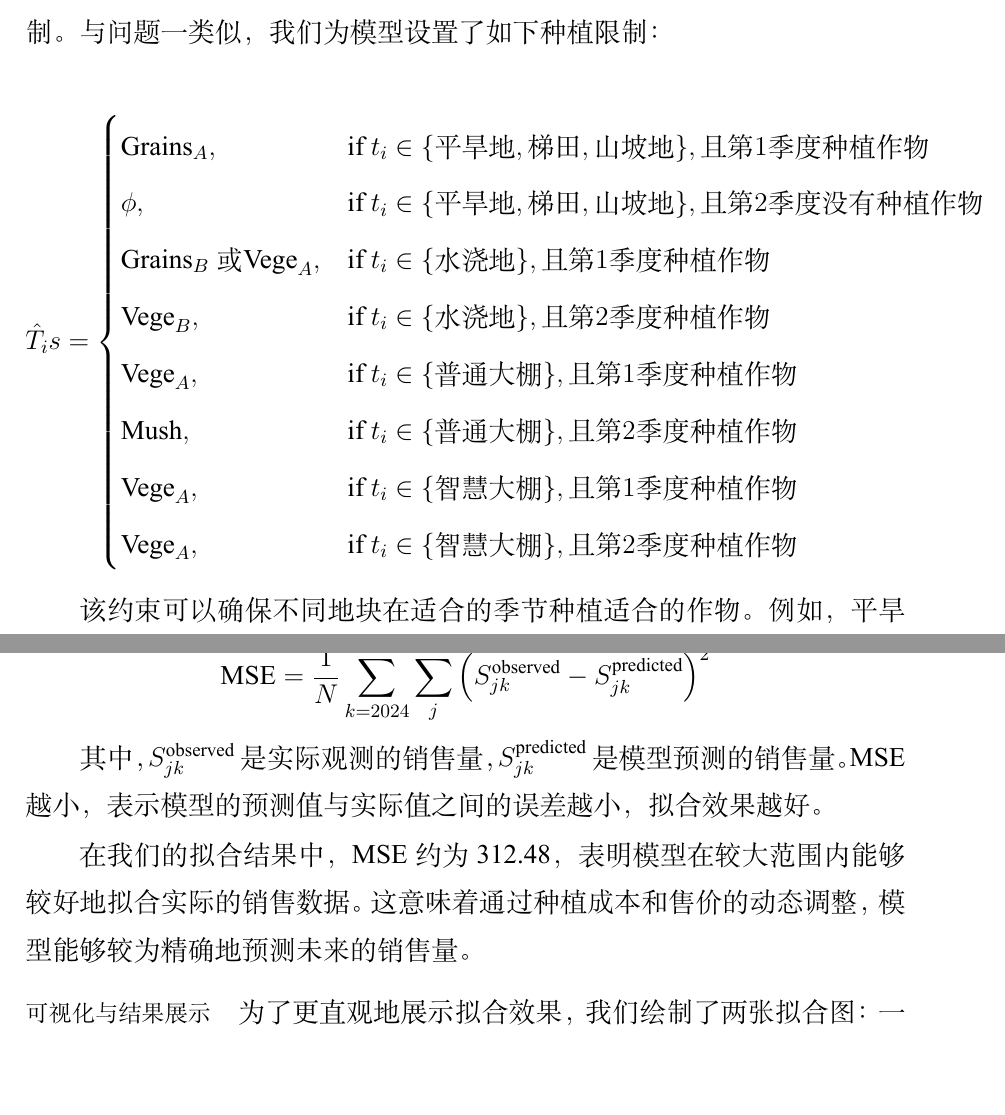
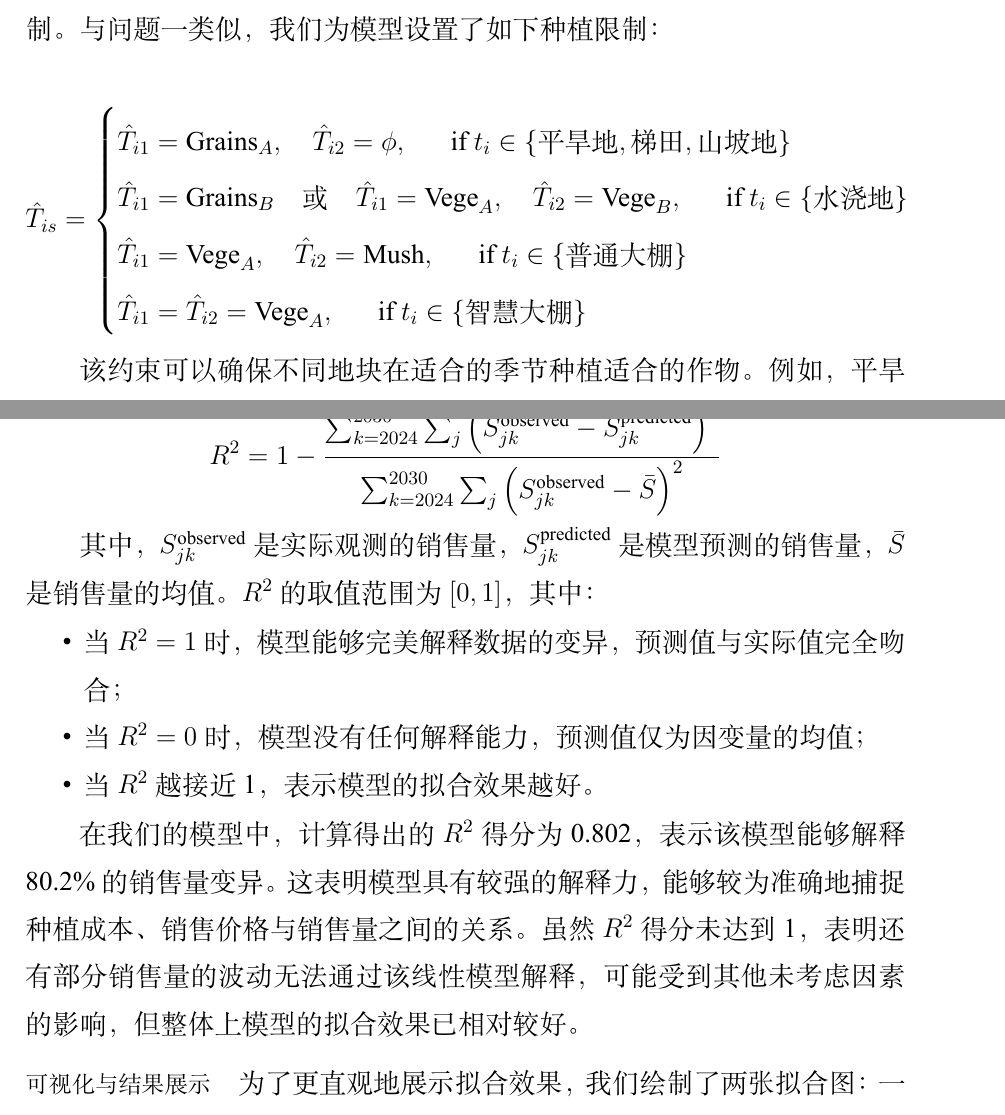
Before and after one commit to Rankyer/CUMCM_2024, a LaTeX document (MathCapmain.tex): two parts of pages 25 and 36 of 90, joined at a grey line, cut so that both start at the same text, the shorter picture padded with empty space. Compiled offline with XeLaTeX.

Commit message:
fix error

```diff
--- a/MathCapmain.tex
+++ b/MathCapmain.tex
@@ -624,16 +629,20 @@ C_{jk} = C_{j2023} \cdot (1 + 0.05)^{k-2023}
 不同地块在不同季节适合种植的作物类型需要根据地块的类型进行限制。与问题一类似，我们为模型设置了如下种植限制：
 
 \[
-\hat{T}_is =
+\hat{T}_{is} =
 \begin{cases}
-    \text{Grains}_A, & \text{if } t_i \in \{\text{平旱地}, \text{梯田}, \text{山坡地}\}, \text{且第} 1 \text{季度种植作物} \\
-    \phi, & \text{if } t_i \in \{\text{平旱地}, \text{梯田}, \text{山坡地}\}, \text{且第} 2 \text{季度没有种植作物} \\
-    \text{Grains}_B \text{ 或 } \text{Vege}_A, & \text{if } t_i \in \{\text{水浇地}\}, \text{且第} 1 \text{季度种植作物} \\
-    \text{Vege}_B, & \text{if } t_i \in \{\text{水浇地}\}, \text{且第} 2 \text{季度种植作物} \\
-    \text{Vege}_A, & \text{if } t_i \in \{\text{普通大棚}\}, \text{且第} 1 \text{季度种植作物} \\
-    \text{Mush}, & \text{if } t_i \in \{\text{普通大棚}\}, \text{且第} 2 \text{季度种植作物} \\
-    \text{Vege}_A, & \text{if } t_i \in \{\text{智慧大棚}\}, \text{且第} 1 \text{季度种植作物} \\
-    \text{Vege}_A, & \text{if } t_i \in \{\text{智慧大棚}\}, \text{且第} 2 \text{季度种植作物} \\
+\begin{aligned}
+    & \hat{T}_{i1} = \text{Grains}_A, \quad \hat{T}_{i2} = \phi, \quad & \text{if } t_i \in \{\text{平旱地}, \text{梯田}, \text{山坡地}\} \\
+\end{aligned} \\
+\begin{aligned}
+    & \hat{T}_{i1} = \text{Grains}_B \quad \text{或} \quad \hat{T}_{i1} = \text{Vege}_A, \quad \hat{T}_{i2} = \text{Vege}_B, \quad & \text{if } t_i \in \{\text{水浇地}\} \\
+\end{aligned} \\
+\begin{aligned}
+    & \hat{T}_{i1} = \text{Vege}_A, \quad \hat{T}_{i2} = \text{Mush}, \quad & \text{if } t_i \in \{\text{普通大棚}\} \\
+\end{aligned} \\
+\begin{aligned}
+    & \hat{T}_{i1} = \hat{T}_{i2} = \text{Vege}_A, \quad & \text{if } t_i \in \{\text{智慧大棚}\} \\
+\end{aligned} \\
 \end{cases}
 \]
 
@@ -904,5 +913,5 @@ S_{jk} = \sum_S + \sigma_{C,S} \times C_{jk} - \sigma_{S,P} \times P_{jk}
 这些结果表明，种植成本和售价对销售量的影响是显著的。特别是，$\sigma_{C,S} = 1.385$ 表示，种植成本每增加一个单位，预计销量将增加 1.385 个单位。这种正相关关系可以通过规模效应和市场需求的刚性来解释。即当作物的种植成本增加时，往往意味着该作物市场需求较为强劲，导致销售量也随之增加。
 另一方面，$\sigma_{S,P} = 1.2894$ 表示，售价每增加一个单位，预计销量将减少 1.2894 个单位。这个弹性系数表明了典型的价格与需求的反向关系：当作物的售价上涨时，市场需求会相应下降，导致销售量的减少。这种现象符合经济学中的价格弹性理论，即在大多数情况下，价格上涨会抑制需求。
 
-\paragraph{拟合结果与误差分析}
+\paragraph{模型的拟合优度——$R^2$得分}
 
@@ -910,11 +919,16 @@ S_{jk} = \sum_S + \sigma_{C,S} \times C_{jk} - \sigma_{S,P} \times P_{jk}
 
 \[
-\text{MSE} = \frac{1}{N} \sum_{k=2024}^{2030} \sum_{j} \left( S_{jk}^{\text{observed}} - S_{jk}^{\text{predicted}} \right)^2
+R^2 = 1 - \frac{\sum_{k=2024}^{2030} \sum_{j} \left( S_{jk}^{\text{observed}} - S_{jk}^{\text{predicted}} \right)^2}{\sum_{k=2024}^{2030} \sum_{j} \left( S_{jk}^{\text{observed}} - \bar{S} \right)^2}
 \]
 
-其中，$S_{jk}^{\text{observed}}$ 是实际观测的销售量，$S_{jk}^{\text{predicted}}$ 是模型预测的销售量。MSE 越小，表示模型的预测值与实际值之间的误差越小，拟合效果越好。
+其中，$S_{jk}^{\text{observed}}$ 是实际观测的销售量，$S_{jk}^{\text{predicted}}$ 是模型预测的销售量，$\bar{S}$ 是销售量的均值。$R^2$ 的取值范围为 $[0,1]$，其中：
+\begin{itemize}
+    \item 当 $R^2 = 1$ 时，模型能够完美解释数据的变异，预测值与实际值完全吻合；
+    \item 当 $R^2 = 0$ 时，模型没有任何解释能力，预测值仅为因变量的均值；
+    \item 当 $R^2$ 越接近 1，表示模型的拟合效果越好。
+\end{itemize}
 
-在我们的拟合结果中，MSE 约为 312.48，表明模型在较大范围内能够较好地拟合实际的销售数据。这意味着通过种植成本和售价的动态调整，模型能够较为精确地预测未来的销售量。
+在我们的模型中，计算得出的 $R^2$ 得分为 0.802，表示该模型能够解释 80.2\% 的销售量变异。这表明模型具有较强的解释力，能够较为准确地捕捉种植成本、销售价格与销售量之间的关系。虽然 $R^2$ 得分未达到 1，表明还有部分销售量的波动无法通过该线性模型解释，可能受到其他未考虑因素的影响，但整体上模型的拟合效果已相对较好。
 
 \paragraph{可视化与结果展示}
 
```
Also changed, not shown: MathCapmain.tex (41 more changed lines).
